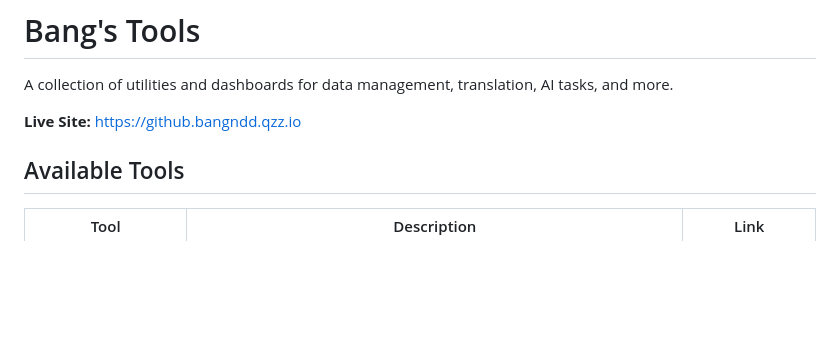
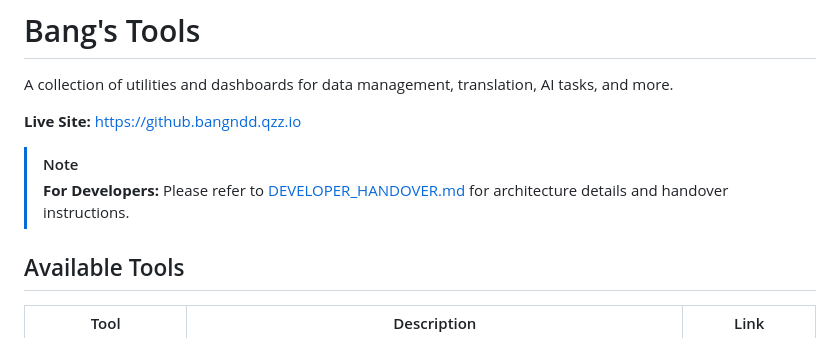
Before and after one commit to nbang/nbang.github.io, a Markdown page: README.md, the part around the change. Rendered like a GitHub page; blank space fills up the shorter version.

Commit message:
docs: Add Developer Handover documentation and update README
- Add speckit/DEVELOPER_HANDOVER.md with detailed project specs and architecture.
- Update README.md to reference the developer docs.

```diff
--- a/README.md
+++ b/README.md
@@ -3,6 +3,10 @@
 A collection of utilities and dashboards for data management, translation, AI tasks, and more.
 
 **Live Site:** [https://github.bangndd.qzz.io](https://github.bangndd.qzz.io)
+
+> [!NOTE]
+> **For Developers:** Please refer to [DEVELOPER_HANDOVER.md](speckit/DEVELOPER_HANDOVER.md) for architecture details and handover instructions.
+
 
 ## Available Tools
 
```
Also changed, not shown: speckit/DEVELOPER_HANDOVER.md (added, +211 -0 lines).
